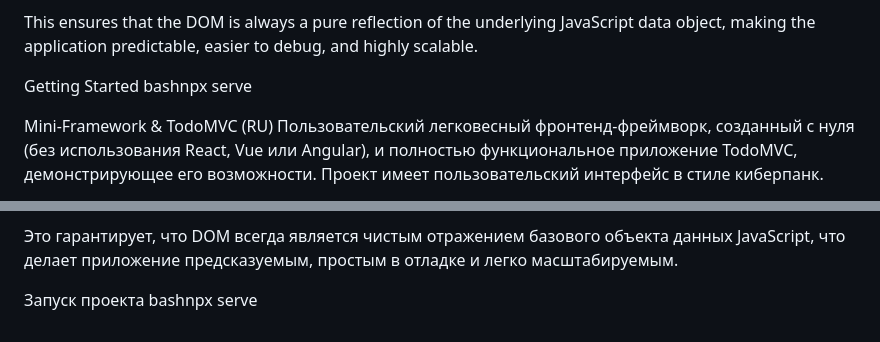
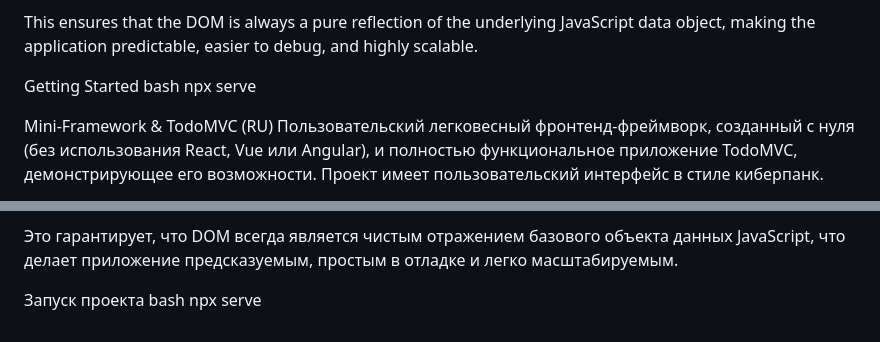
Before and after one commit to Diehase/mini-framework, a Markdown page: README.md, 2 parts joined by grey strips. Rendered like a GitHub page.

```diff
--- a/README.md
+++ b/README.md
@@ -21,7 +21,8 @@ The developer describes how the UI should look based on the current State. When
 This ensures that the DOM is always a pure reflection of the underlying JavaScript data object, making the application predictable, easier to debug, and highly scalable.
 
 Getting Started
-bashnpx serve
+bash
+npx serve
 
 
 <a name="russian"></a>
@@ -42,4 +43,5 @@ Mini-Framework & TodoMVC (RU)
 Это гарантирует, что DOM всегда является чистым отражением базового объекта данных JavaScript, что делает приложение предсказуемым, простым в отладке и легко масштабируемым.
 
 Запуск проекта
-bashnpx serve
+bash
+npx serve
```
